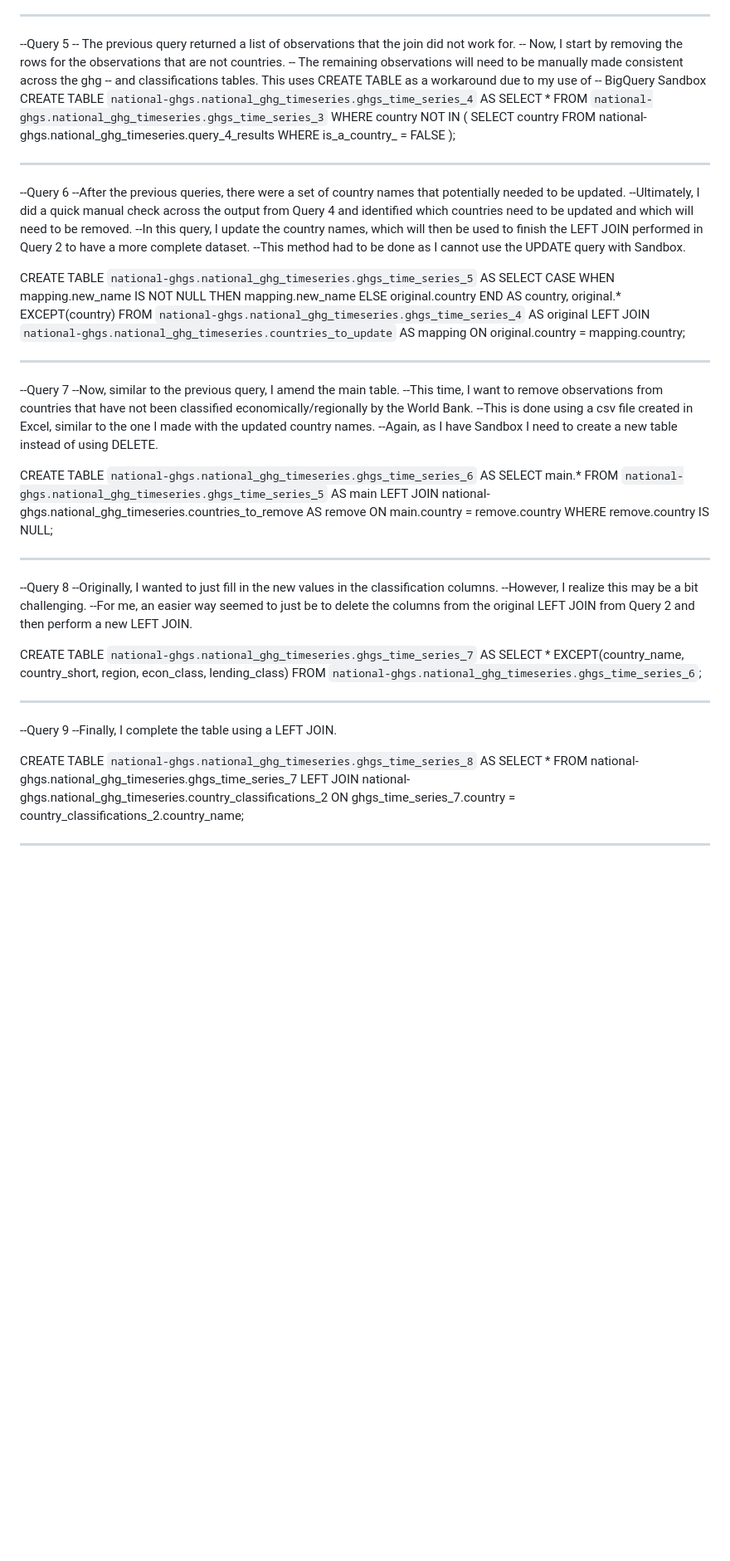
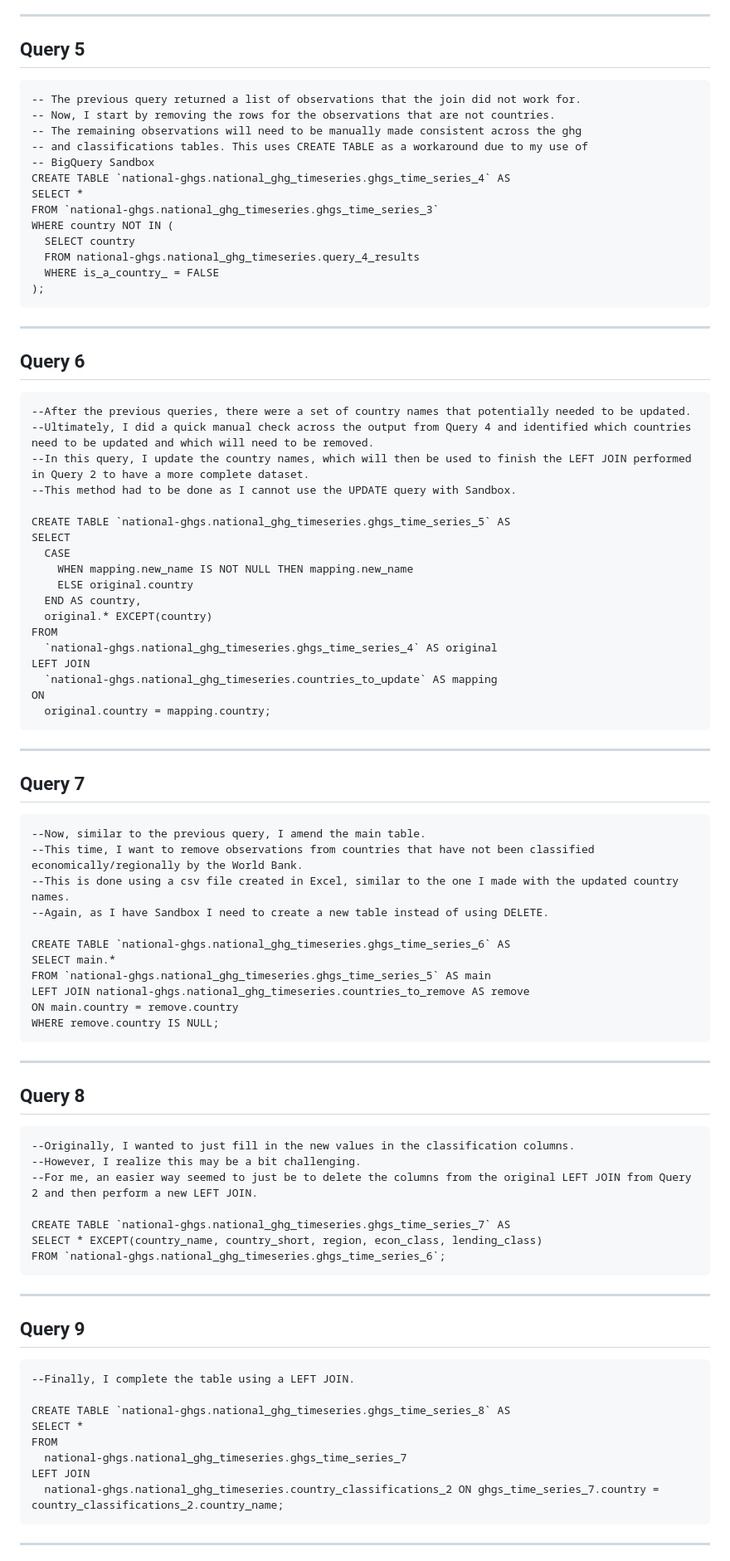
Before and after one commit to sjkamens/National-GHG-Emissions-Project, a Markdown page: National-Greenhouse-Gas-Emissions.md, the part around the change printed below. Shown: that part at 83% size. Drawn GitHub-style; blank space fills up the shorter version.

````diff
--- a/National-Greenhouse-Gas-Emissions.md
+++ b/National-Greenhouse-Gas-Emissions.md
@@ -64,5 +74,6 @@ WHERE econ_class IS NULL;
 ---------------------------------------------
---Query 5
+## Query 5
+```--Query 5
 -- The previous query returned a list of observations that the join did not work for.
 -- Now, I start by removing the rows for the observations that are not countries.
 -- The remaining observations will need to be manually made consistent across the ghg
@@ -76,9 +87,10 @@ WHERE country NOT IN (
   FROM national-ghgs.national_ghg_timeseries.query_4_results
   WHERE is_a_country_ = FALSE
 );
-
+```
 -----------------------------------------------------
---Query 6
+## Query 6
+```--Query 6
 --After the previous queries, there were a set of country names that potentially needed to be updated.
 --Ultimately, I did a quick manual check across the output from Query 4 and identified which countries need to be updated and which will need to be removed.
 --In this query, I update the country names, which will then be used to finish the LEFT JOIN performed in Query 2 to have a more complete dataset.
@@ -97,9 +109,10 @@ LEFT JOIN
   `national-ghgs.national_ghg_timeseries.countries_to_update` AS mapping
 ON
   original.country = mapping.country;
-
+```
 ------------------------------------------------
---Query 7
+## Query 7
+```--Query 7
 --Now, similar to the previous query, I amend the main table.
 --This time, I want to remove observations from countries that have not been classified economically/regionally by the World Bank.
 --This is done using a csv file created in Excel, similar to the one I made with the updated country names.
@@ -111,9 +124,10 @@ FROM `national-ghgs.national_ghg_timeseries.ghgs_time_series_5` AS main
 LEFT JOIN national-ghgs.national_ghg_timeseries.countries_to_remove AS remove
 ON main.country = remove.country
 WHERE remove.country IS NULL;
-
+```
 ----------------------------------------------------------------------
---Query 8
+## Query 8
+```--Query 8
 --Originally, I wanted to just fill in the new values in the classification columns.
 --However, I realize this may be a bit challenging.
 --For me, an easier way seemed to just be to delete the columns from the original LEFT JOIN from Query 2 and then perform a new LEFT JOIN.
@@ -121,9 +135,10 @@ WHERE remove.country IS NULL;
 CREATE TABLE `national-ghgs.national_ghg_timeseries.ghgs_time_series_7` AS
 SELECT * EXCEPT(country_name, country_short, region, econ_class, lending_class)
 FROM `national-ghgs.national_ghg_timeseries.ghgs_time_series_6`;
-
+```
 ----------------------------------------------------------------------------------
---Query 9
+## Query 9
+```--Query 9
 --Finally, I complete the table using a LEFT JOIN.
 
 CREATE TABLE `national-ghgs.national_ghg_timeseries.ghgs_time_series_8` AS
@@ -132,5 +147,5 @@ FROM
   national-ghgs.national_ghg_timeseries.ghgs_time_series_7
 LEFT JOIN
   national-ghgs.national_ghg_timeseries.country_classifications_2 ON ghgs_time_series_7.country = country_classifications_2.country_name;
-
+```
 -------------------------------------------------------------------------------
````
Also changed, not shown: other parts of National-Greenhouse-Gas-Emissions.md (+40 -22 lines).
